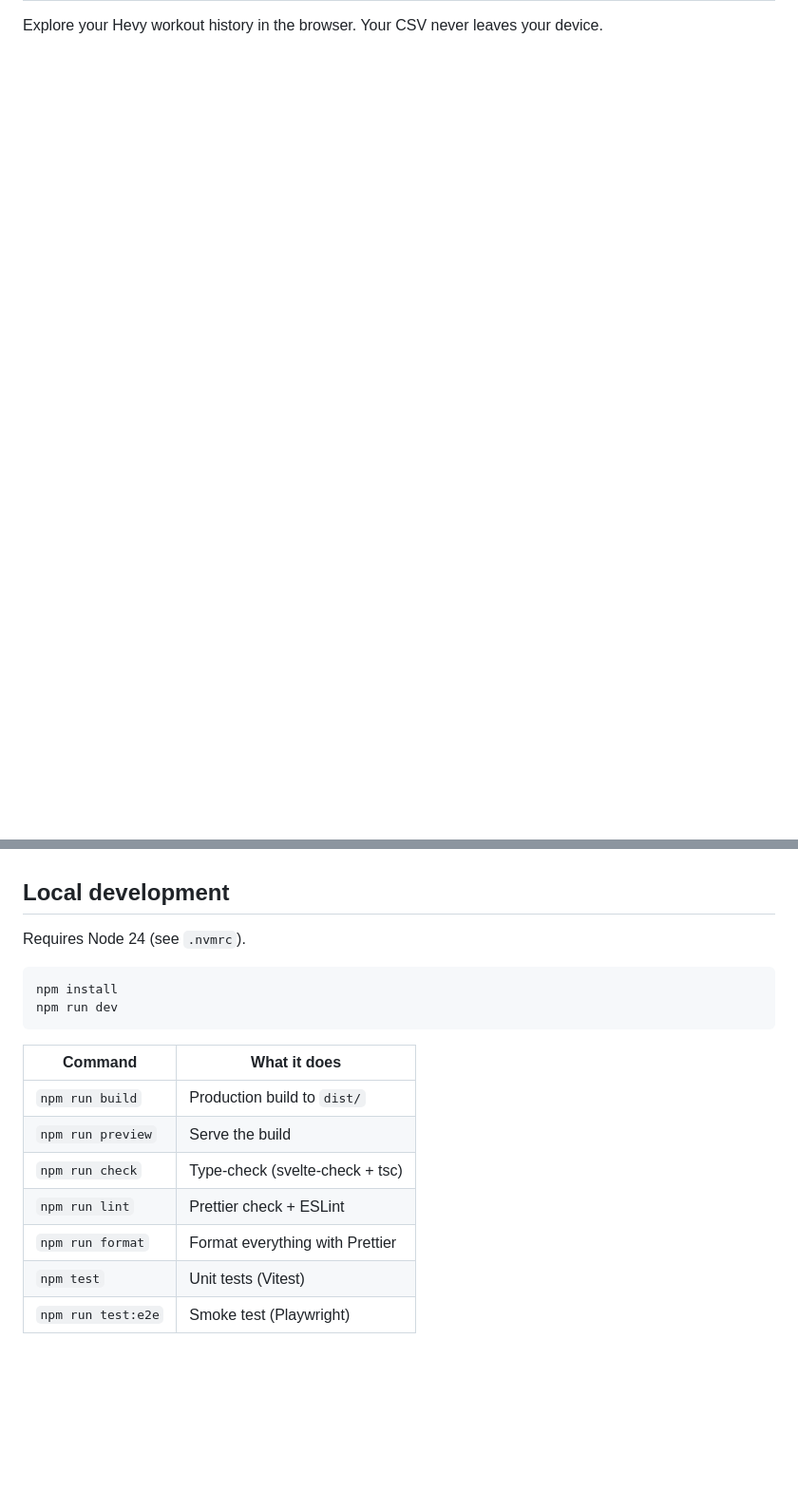
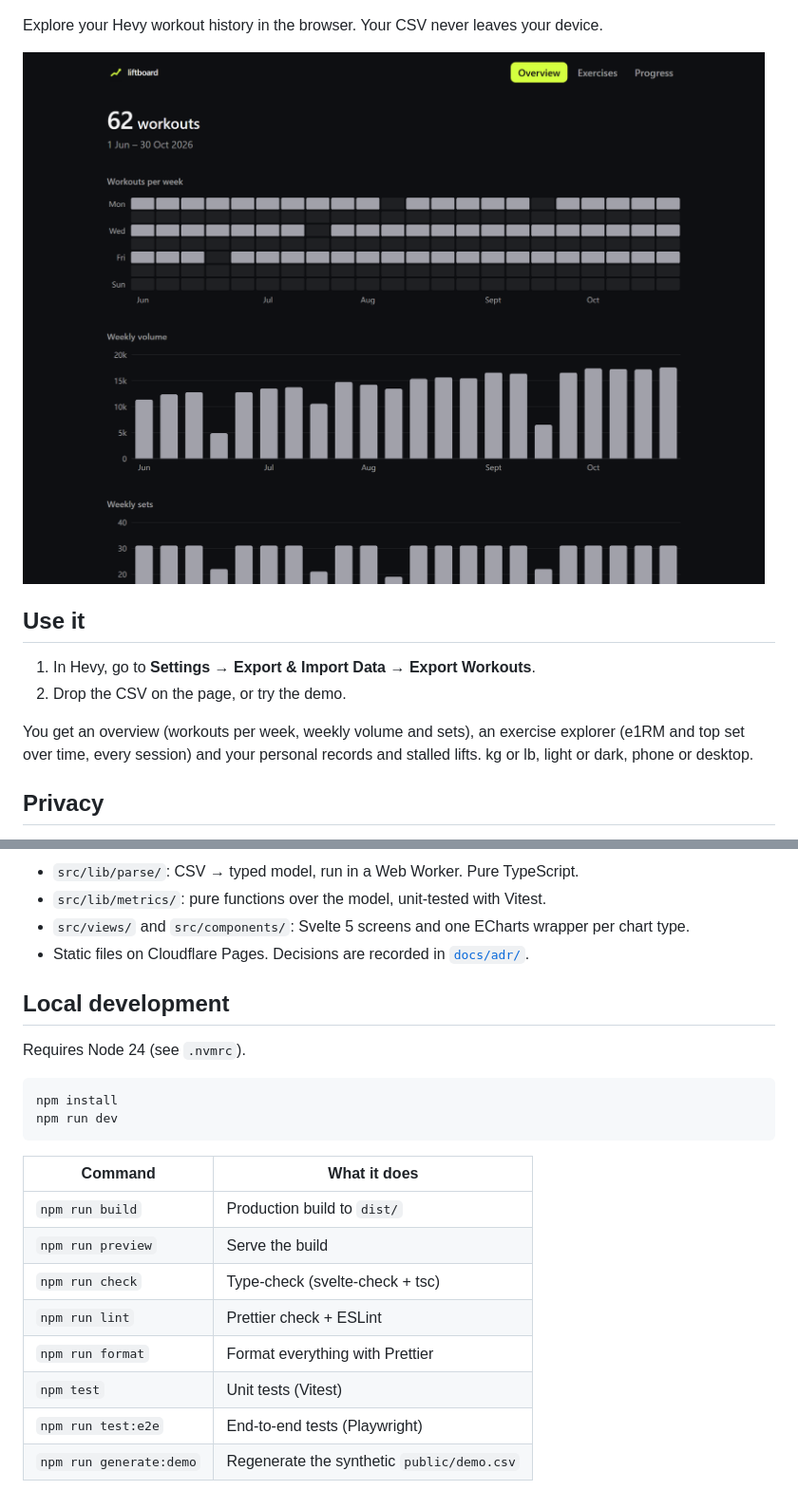
Before and after one commit to AmriArshad/Liftboard, a Markdown page: README.md, 2 parts joined by grey strips. Shown at 95% size. Rendered like a GitHub page; pictures changed too: docs/screenshot.png (added); blank space fills up the shorter version.

````diff
--- a/README.md
+++ b/README.md
@@ -2,2 +7,16 @@
 
 Explore your Hevy workout history in the browser. Your CSV never leaves your device.
+
+![The liftboard overview: total workouts, a workouts-per-week heatmap and weekly volume](docs/screenshot.png)
+
+## Use it
+
+1. In Hevy, go to **Settings → Export & Import Data → Export Workouts**.
+2. Drop the CSV on the page, or try the demo.
+
+You get an overview (workouts per week, weekly volume and sets), an exercise explorer (e1RM and
+top set over time, every session) and your personal records and stalled lifts. kg or lb, light
+or dark, phone or desktop.
+
+## Privacy
+
@@ -4,3 +38,7 @@ Explore your Hevy workout history in the browser. Your CSV never leaves your dev
+- `src/lib/parse/`: CSV → typed model, run in a Web Worker. Pure TypeScript.
+- `src/lib/metrics/`: pure functions over the model, unit-tested with Vitest.
+- `src/views/` and `src/components/`: Svelte 5 screens and one ECharts wrapper per chart type.
+- Static files on Cloudflare Pages. Decisions are recorded in [`docs/adr/`](docs/adr/).
 
 ## Local development
 
@@ -11,12 +49,13 @@ npm install
 npm run dev
 ```
 
-| Command            | What it does                    |
-| ------------------ | ------------------------------- |
-| `npm run build`    | Production build to `dist/`     |
-| `npm run preview`  | Serve the build                 |
-| `npm run check`    | Type-check (svelte-check + tsc) |
-| `npm run lint`     | Prettier check + ESLint         |
-| `npm run format`   | Format everything with Prettier |
-| `npm test`         | Unit tests (Vitest)             |
-| `npm run test:e2e` | Smoke test (Playwright)         |
+| Command                 | What it does                               |
+| ----------------------- | ------------------------------------------ |
+| `npm run build`         | Production build to `dist/`                |
+| `npm run preview`       | Serve the build                            |
+| `npm run check`         | Type-check (svelte-check + tsc)            |
+| `npm run lint`          | Prettier check + ESLint                    |
+| `npm run format`        | Format everything with Prettier            |
+| `npm test`              | Unit tests (Vitest)                        |
+| `npm run test:e2e`      | End-to-end tests (Playwright)              |
+| `npm run generate:demo` | Regenerate the synthetic `public/demo.csv` |
````
Also changed, not shown: other parts of README.md (+21 -1 lines), docs/adr/0002-no-backend.md (added, +25 -0 lines), docs/adr/0003-echarts.md (added, +29 -0 lines).
